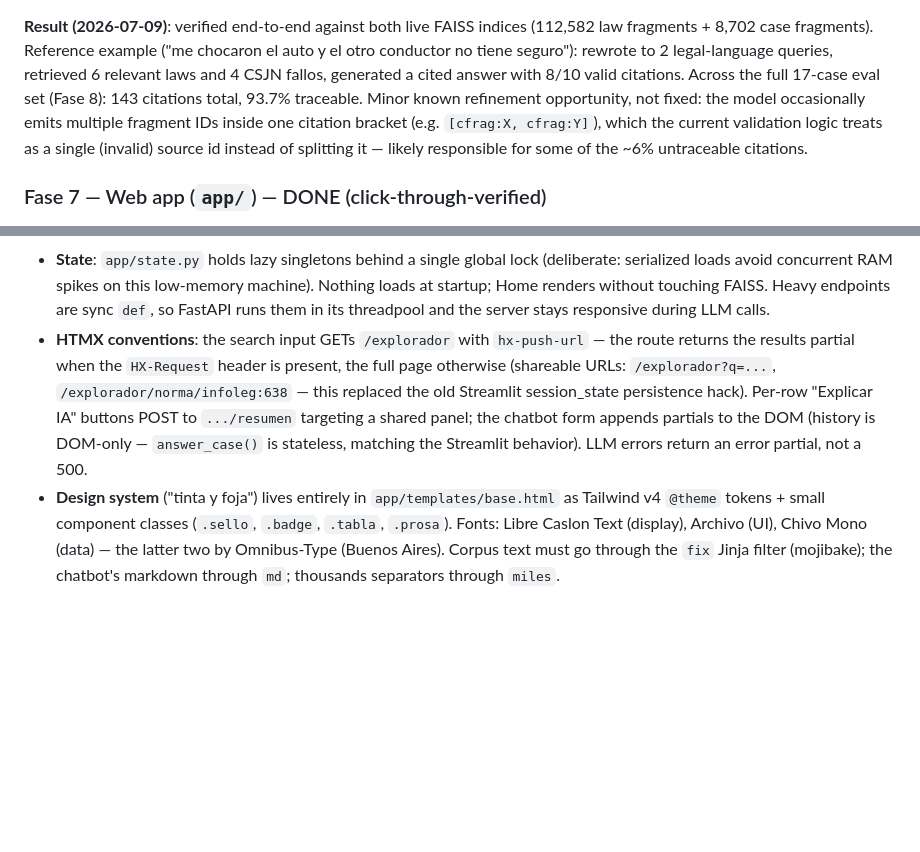
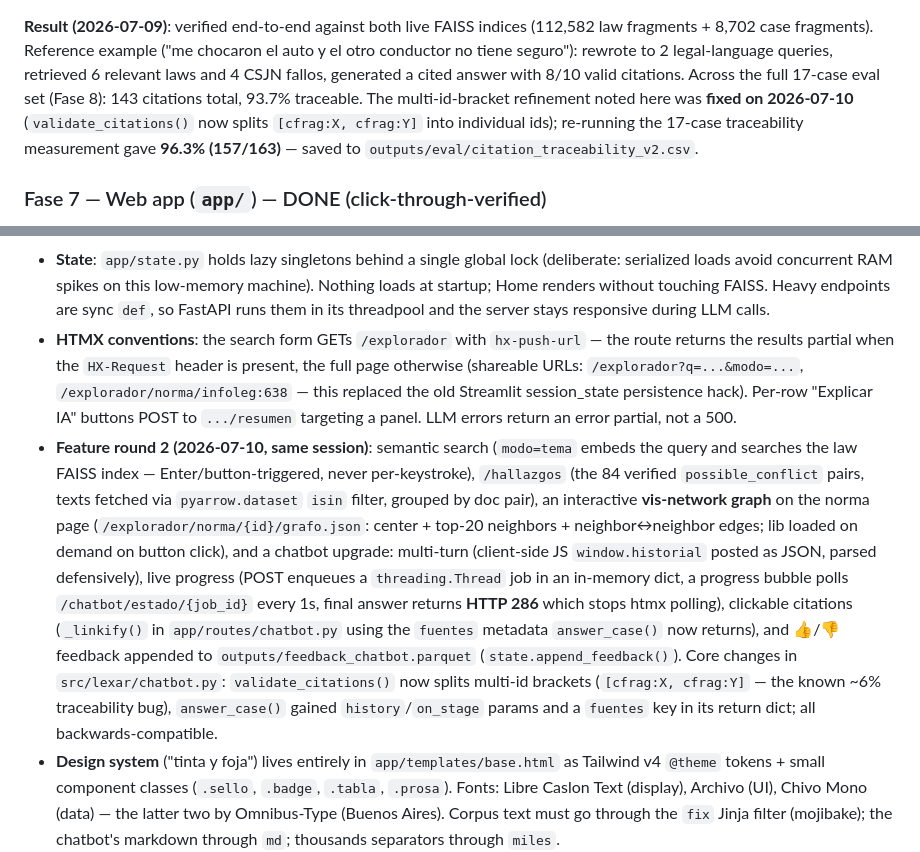
Before and after one commit to Jo4quin/LexAR, a Markdown page: CLAUDE.md, 2 parts joined by grey strips. GitHub-like rendering; blank space fills up the shorter version.

```diff
--- a/CLAUDE.md
+++ b/CLAUDE.md
@@ -387,10 +387,10 @@ citation checkmarks.
 8,702 case fragments). Reference example ("me chocaron el auto y el otro conductor no tiene seguro"):
 rewrote to 2 legal-language queries, retrieved 6 relevant laws and 4 CSJN fallos, generated a cited
 answer with 8/10 valid citations. Across the full 17-case eval set (Fase 8): 143 citations total, 93.7%
-traceable. Minor known refinement opportunity, not fixed: the model occasionally emits multiple
-fragment IDs inside one citation bracket (e.g. `[cfrag:X, cfrag:Y]`), which the current validation
-logic treats as a single (invalid) source id instead of splitting it — likely responsible for some of
-the ~6% untraceable citations.
+traceable. The multi-id-bracket refinement noted here was **fixed on 2026-07-10**
+(`validate_citations()` now splits `[cfrag:X, cfrag:Y]` into individual ids); re-running the 17-case
+traceability measurement gave **96.3% (157/163)** — saved to
+`outputs/eval/citation_traceability_v2.csv`.
 
 ### Fase 7 — Web app (`app/`) — DONE (click-through-verified)
 
@@ -406,12 +406,26 @@ import time, same walk-up pattern the notebooks use.
   loads avoid concurrent RAM spikes on this low-memory machine). Nothing loads at startup; Home
   renders without touching FAISS. Heavy endpoints are sync `def`, so FastAPI runs them in its
   threadpool and the server stays responsive during LLM calls.
-- **HTMX conventions**: the search input GETs `/explorador` with `hx-push-url` — the route returns
+- **HTMX conventions**: the search form GETs `/explorador` with `hx-push-url` — the route returns
   the results partial when the `HX-Request` header is present, the full page otherwise (shareable
-  URLs: `/explorador?q=...`, `/explorador/norma/infoleg:638` — this replaced the old Streamlit
-  session_state persistence hack). Per-row "Explicar IA" buttons POST to `.../resumen` targeting a
-  shared panel; the chatbot form appends partials to the DOM (history is DOM-only — `answer_case()`
-  is stateless, matching the Streamlit behavior). LLM errors return an error partial, not a 500.
+  URLs: `/explorador?q=...&modo=...`, `/explorador/norma/infoleg:638` — this replaced the old
+  Streamlit session_state persistence hack). Per-row "Explicar IA" buttons POST to `.../resumen`
+  targeting a panel. LLM errors return an error partial, not a 500.
+- **Feature round 2 (2026-07-10, same session)**: semantic search (`modo=tema` embeds the query
+  and searches the law FAISS index — Enter/button-triggered, never per-keystroke), `/hallazgos`
+  (the 84 verified `possible_conflict` pairs, texts fetched via `pyarrow.dataset` `isin` filter,
+  grouped by doc pair), an interactive **vis-network graph** on the norma page
+  (`/explorador/norma/{id}/grafo.json`: center + top-20 neighbors + neighbor↔neighbor edges;
+  lib loaded on demand on button click), and a chatbot upgrade: multi-turn (client-side JS
+  `window.historial` posted as JSON, parsed defensively), live progress (POST enqueues a
+  `threading.Thread` job in an in-memory dict, a progress bubble polls
+  `/chatbot/estado/{job_id}` every 1s, final answer returns **HTTP 286** which stops htmx
+  polling), clickable citations (`_linkify()` in `app/routes/chatbot.py` using the `fuentes`
+  metadata `answer_case()` now returns), and 👍/👎 feedback appended to
+  `outputs/feedback_chatbot.parquet` (`state.append_feedback()`).
+  Core changes in `src/lexar/chatbot.py`: `validate_citations()` now splits multi-id brackets
+  (`[cfrag:X, cfrag:Y]` — the known ~6% traceability bug), `answer_case()` gained
+  `history`/`on_stage` params and a `fuentes` key in its return dict; all backwards-compatible.
 - **Design system** ("tinta y foja") lives entirely in `app/templates/base.html` as Tailwind v4
   `@theme` tokens + small component classes (`.sello`, `.badge`, `.tabla`, `.prosa`). Fonts: Libre
   Caslon Text (display), Archivo (UI), Chivo Mono (data) — the latter two by Omnibus-Type (Buenos
```
Also changed, not shown: README.md (+19 -7 lines), TUTORIAL.md (+38 -10 lines).
